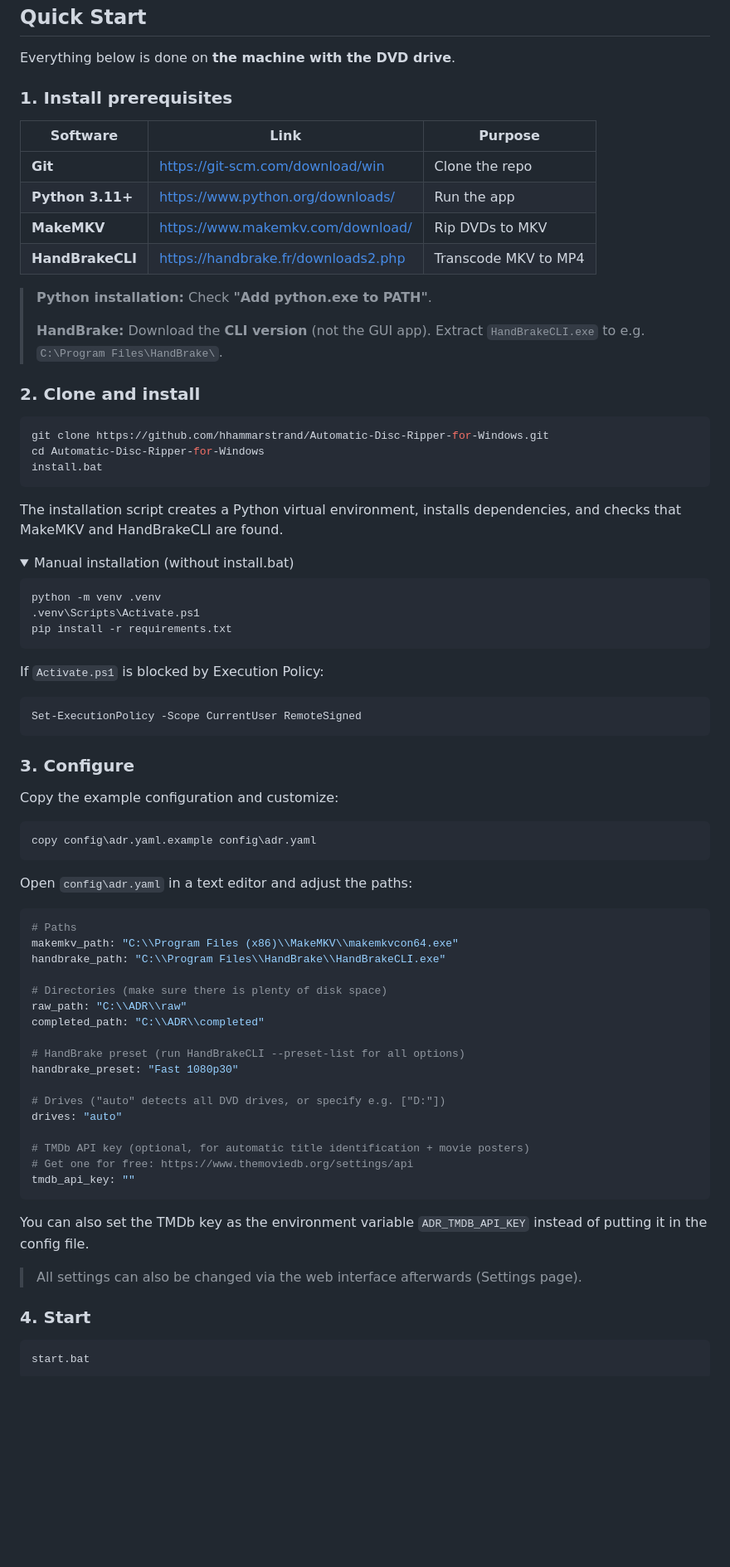
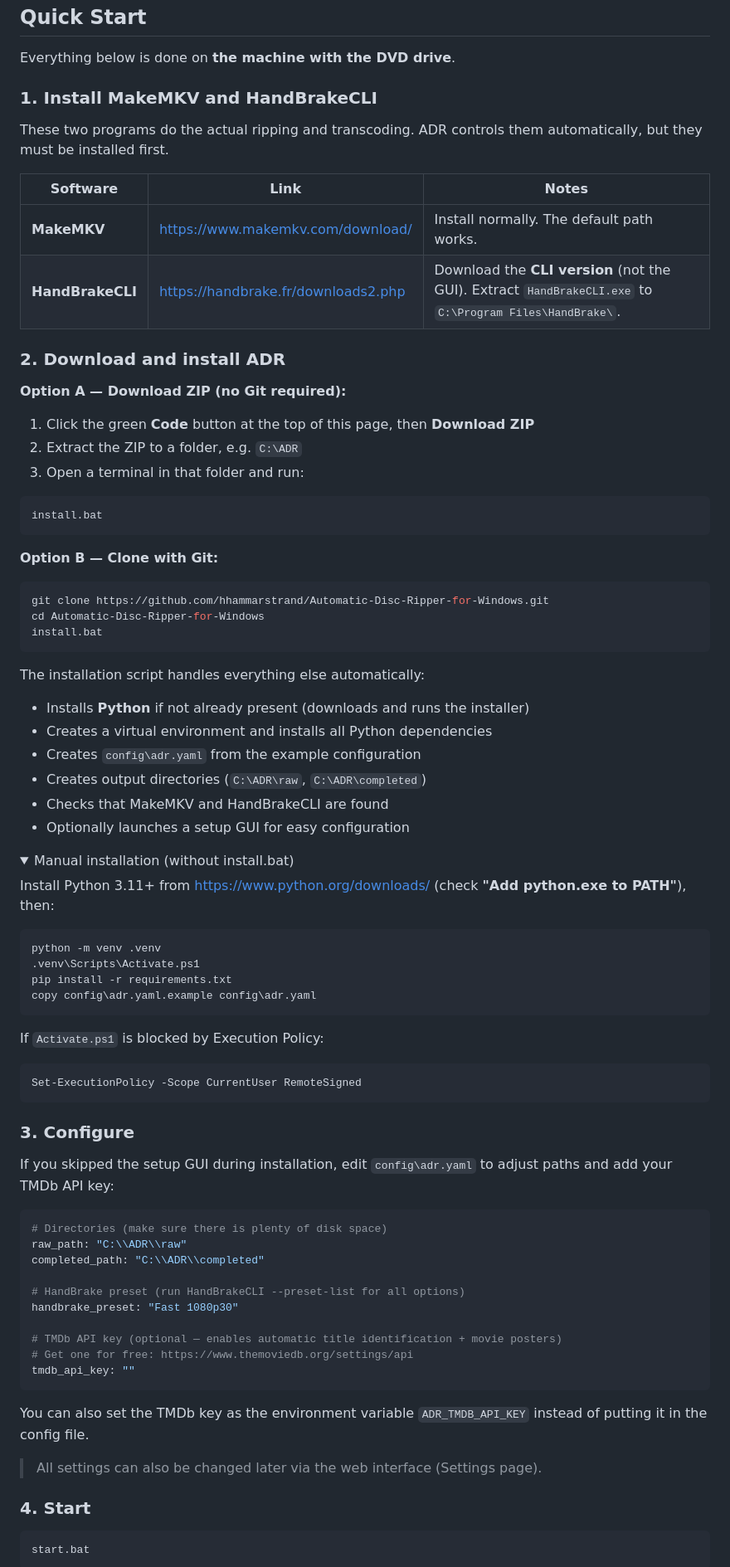
Before and after one commit to hhammarstrand/Automatic-Disc-Ripper-proxmox, a Markdown page: README.md, the part around the change. Shown at 83% size. Rendered like a GitHub page; folded sections open; blank space fills up the shorter version.

Commit message:
Rewrite Quick Start: clarify install.bat handles Python, add ZIP download option

````diff
--- a/README.md
+++ b/README.md
@@ -28,20 +28,28 @@ Insert a DVD. ADR automatically rips it with MakeMKV, ejects the disc so the nex
 
 Everything below is done on **the machine with the DVD drive**.
 
-### 1. Install prerequisites
+### 1. Install MakeMKV and HandBrakeCLI
 
-| Software | Link | Purpose |
-|----------|------|---------|
-| **Git** | https://git-scm.com/download/win | Clone the repo |
-| **Python 3.11+** | https://www.python.org/downloads/ | Run the app |
-| **MakeMKV** | https://www.makemkv.com/download/ | Rip DVDs to MKV |
-| **HandBrakeCLI** | https://handbrake.fr/downloads2.php | Transcode MKV to MP4 |
+These two programs do the actual ripping and transcoding. ADR controls them automatically, but they must be installed first.
 
-> **Python installation:** Check **"Add python.exe to PATH"**.
->
-> **HandBrake:** Download the **CLI version** (not the GUI app). Extract `HandBrakeCLI.exe` to e.g. `C:\Program Files\HandBrake\`.
+| Software | Link | Notes |
+|----------|------|-------|
+| **MakeMKV** | https://www.makemkv.com/download/ | Install normally. The default path works. |
+| **HandBrakeCLI** | https://handbrake.fr/downloads2.php | Download the **CLI version** (not the GUI). Extract `HandBrakeCLI.exe` to `C:\Program Files\HandBrake\`. |
 
-### 2. Clone and install
+### 2. Download and install ADR
+
+**Option A — Download ZIP (no Git required):**
+
+1. Click the green **Code** button at the top of this page, then **Download ZIP**
+2. Extract the ZIP to a folder, e.g. `C:\ADR`
+3. Open a terminal in that folder and run:
+
+```powershell
+install.bat
+```
+
+**Option B — Clone with Git:**
 
 ```powershell
 git clone https://github.com/hhammarstrand/Automatic-Disc-Ripper-for-Windows.git
@@ -49,15 +57,24 @@ cd Automatic-Disc-Ripper-for-Windows
 install.bat
 ```
 
-The installation script creates a Python virtual environment, installs dependencies, and checks that MakeMKV and HandBrakeCLI are found.
+The installation script handles everything else automatically:
+- Installs **Python** if not already present (downloads and runs the installer)
+- Creates a virtual environment and installs all Python dependencies
+- Creates `config\adr.yaml` from the example configuration
+- Creates output directories (`C:\ADR\raw`, `C:\ADR\completed`)
+- Checks that MakeMKV and HandBrakeCLI are found
+- Optionally launches a setup GUI for easy configuration
 
 <details>
 <summary>Manual installation (without install.bat)</summary>
+
+Install Python 3.11+ from https://www.python.org/downloads/ (check **"Add python.exe to PATH"**), then:
 
 ```powershell
 python -m venv .venv
 .venv\Scripts\Activate.ps1
 pip install -r requirements.txt
+copy config\adr.yaml.example config\adr.yaml
 ```
 
 If `Activate.ps1` is blocked by Execution Policy:
@@ -68,19 +85,9 @@ Set-ExecutionPolicy -Scope CurrentUser RemoteSigned
 
 ### 3. Configure
 
-Copy the example configuration and customize:
-
-```powershell
-copy config\adr.yaml.example config\adr.yaml
-```
-
-Open `config\adr.yaml` in a text editor and adjust the paths:
+If you skipped the setup GUI during installation, edit `config\adr.yaml` to adjust paths and add your TMDb API key:
 
 ```yaml
-# Paths
-makemkv_path: "C:\\Program Files (x86)\\MakeMKV\\makemkvcon64.exe"
-handbrake_path: "C:\\Program Files\\HandBrake\\HandBrakeCLI.exe"
-
 # Directories (make sure there is plenty of disk space)
 raw_path: "C:\\ADR\\raw"
 completed_path: "C:\\ADR\\completed"
@@ -88,17 +95,14 @@ completed_path: "C:\\ADR\\completed"
 # HandBrake preset (run HandBrakeCLI --preset-list for all options)
 handbrake_preset: "Fast 1080p30"
 
-# Drives ("auto" detects all DVD drives, or specify e.g. ["D:"])
-drives: "auto"
-
-# TMDb API key (optional, for automatic title identification + movie posters)
+# TMDb API key (optional — enables automatic title identification + movie posters)
 # Get one for free: https://www.themoviedb.org/settings/api
 tmdb_api_key: ""
 ```
 
 You can also set the TMDb key as the environment variable `ADR_TMDB_API_KEY` instead of putting it in the config file.
 
-> All settings can also be changed via the web interface afterwards (Settings page).
+> All settings can also be changed later via the web interface (Settings page).
 
 ### 4. Start
 
````
